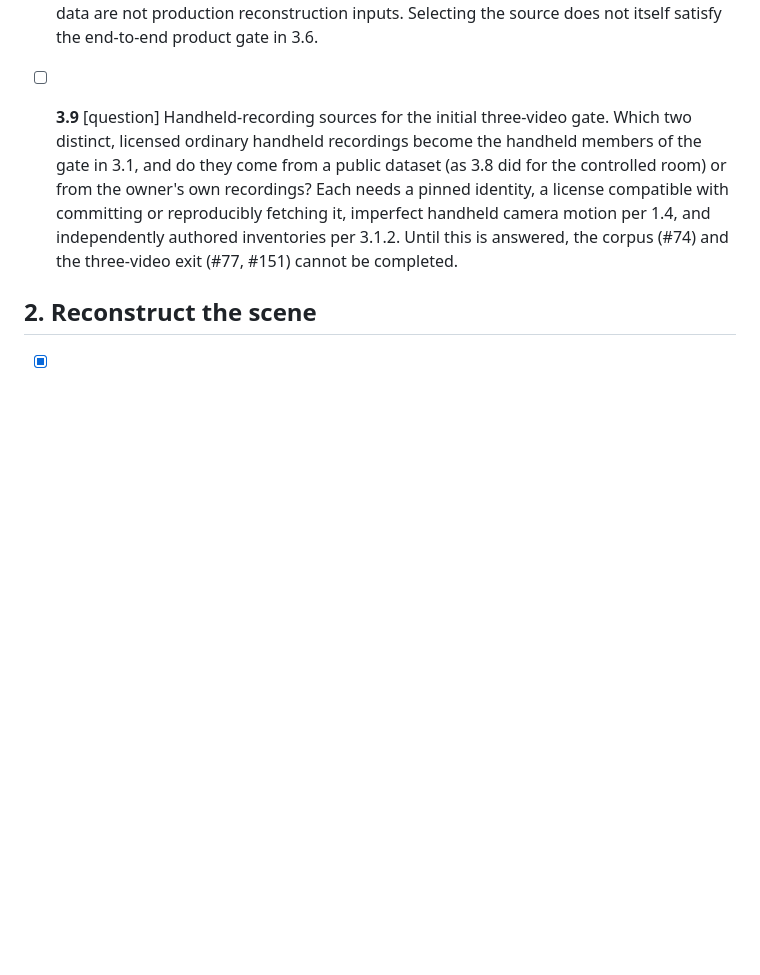
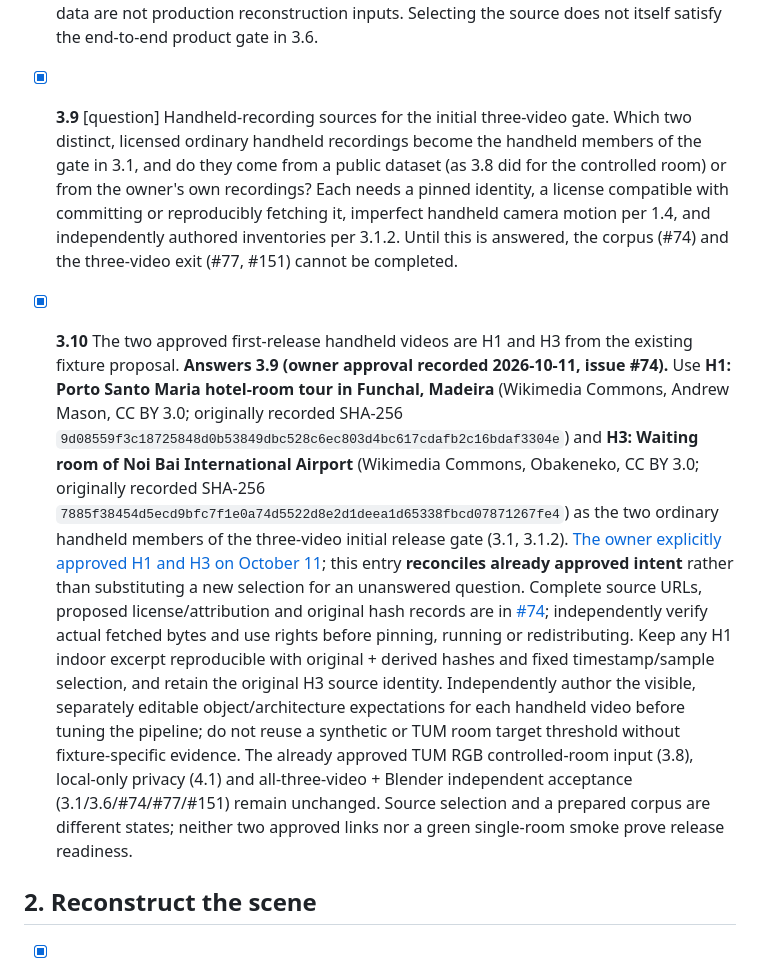
Before and after one commit to moritzbrantner/video-to-3d, a Markdown page: docs/DECISION-ATLAS.md, the part around the change. Drawn GitHub-style; blank space fills up the shorter version.

Commit message:
docs: reconcile already approved H1/H3 handheld videos in atlas

```diff
--- a/docs/DECISION-ATLAS.md
+++ b/docs/DECISION-ATLAS.md
@@ -44,8 +44,12 @@ Sources seeded into this atlas:
   Answers 3.7.
   Use the original RGB movie from TUM RGB-D `freiburg3_long_office_household` as the controlled-room member of the three-real-video initial release gate. Preserve its CC BY 4.0 attribution and pinned content identity. The fixture must satisfy 3.1.1 through independently authored observable acceptance expectations; TUM depth and trajectory data are not production reconstruction inputs. Selecting the source does not itself satisfy the end-to-end product gate in 3.6.
 
-- [ ] **3.9** [question] Handheld-recording sources for the initial three-video gate.
+- [x] **3.9** [question] Handheld-recording sources for the initial three-video gate.
   Which two distinct, licensed ordinary handheld recordings become the handheld members of the gate in 3.1, and do they come from a public dataset (as 3.8 did for the controlled room) or from the owner's own recordings? Each needs a pinned identity, a license compatible with committing or reproducibly fetching it, imperfect handheld camera motion per 1.4, and independently authored inventories per 3.1.2. Until this is answered, the corpus (#74) and the three-video exit (#77, #151) cannot be completed.
+
+- [x] **3.10** The two approved first-release handheld videos are H1 and H3 from the existing fixture proposal.
+  **Answers 3.9 (owner approval recorded 2026-10-11, issue #74).** Use **H1: Porto Santo Maria hotel-room tour in Funchal, Madeira** (Wikimedia Commons, Andrew Mason, CC BY 3.0; originally recorded SHA-256 `9d08559f3c18725848d0b53849dbc528c6ec803d4bc617cdafb2c16bdaf3304e`) and **H3: Waiting room of Noi Bai International Airport** (Wikimedia Commons, Obakeneko, CC BY 3.0; originally recorded SHA-256 `7885f38454d5ecd9bfc7f1e0a74d5522d8e2d1deea1d65338fbcd07871267fe4`) as the two ordinary handheld members of the three-video initial release gate (3.1, 3.1.2). [The owner explicitly approved H1 and H3 on October 11](https://github.com/moritzbrantner/video-to-3d/issues/74#issuecomment-6113239395); this entry **reconciles already approved intent** rather than substituting a new selection for an unanswered question. Complete source URLs, proposed license/attribution and original hash records are in [#74](https://github.com/moritzbrantner/video-to-3d/issues/74); independently verify actual fetched bytes and use rights before pinning, running or redistributing.
+  Keep any H1 indoor excerpt reproducible with original + derived hashes and fixed timestamp/sample selection, and retain the original H3 source identity. Independently author the visible, separately editable object/architecture expectations for each handheld video before tuning the pipeline; do not reuse a synthetic or TUM room target threshold without fixture-specific evidence. The already approved TUM RGB controlled-room input (3.8), local-only privacy (4.1) and all-three-video + Blender independent acceptance (3.1/3.6/#74/#77/#151) remain unchanged. Source selection and a prepared corpus are different states; neither two approved links nor a green single-room smoke prove release readiness.
 
 ## 2. Reconstruct the scene
 
```
